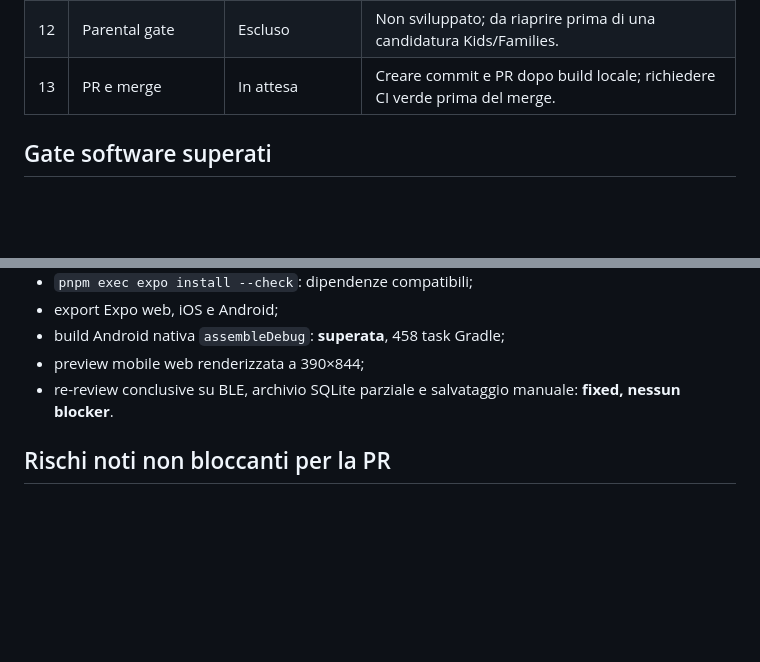
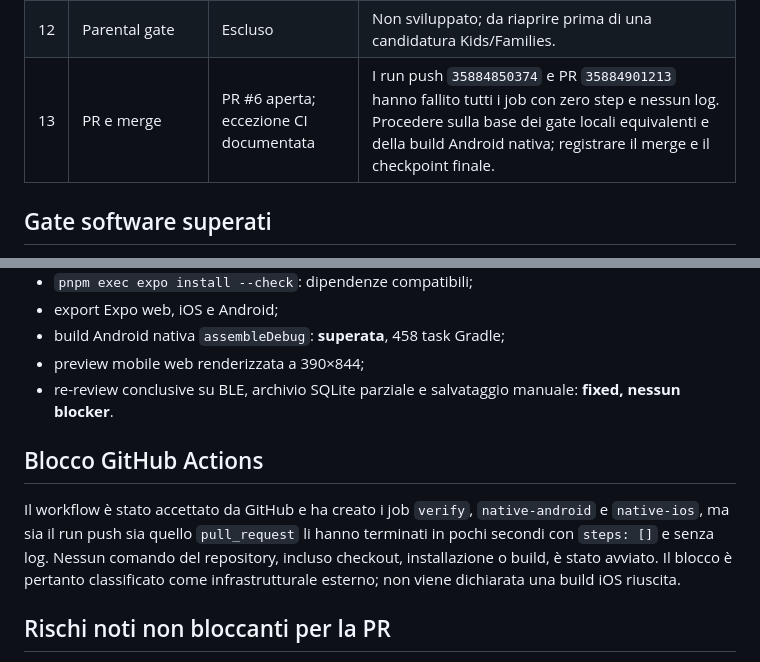
Before and after one commit to fz1101hub/sparkly-brush, a Markdown page: todo.md, 2 parts joined by grey strips. GitHub-like rendering; blank space fills up the shorter version.

```diff
--- a/todo.md
+++ b/todo.md
@@ -16,7 +16,7 @@ Aggiornato il 23 settembre 2026. Il ramo corrente è `fix/post-audit-device-rese
 | 10 | Build native | Android locale completato | `assembleDebug` superato con SDK 36, NDK 27.1 e JDK 17. Il job iOS richiede il runner macOS della PR. |
 | 11 | Collaudo hardware | Aperto | Checklist persistente di 13 casi e report sanitizzato pronti; esecuzione fisica nell’issue #3. |
 | 12 | Parental gate | Escluso | Non sviluppato; da riaprire prima di una candidatura Kids/Families. |
-| 13 | PR e merge | In attesa | Creare commit e PR dopo build locale; richiedere CI verde prima del merge. |
+| 13 | PR e merge | PR #6 aperta; eccezione CI documentata | I run push `35884850374` e PR `35884901213` hanno fallito tutti i job con zero step e nessun log. Procedere sulla base dei gate locali equivalenti e della build Android nativa; registrare il merge e il checkpoint finale. |
 
 ## Gate software superati
 
@@ -34,6 +34,10 @@ Aggiornato il 23 settembre 2026. Il ramo corrente è `fix/post-audit-device-rese
 - preview mobile web renderizzata a 390×844;
 - re-review conclusive su BLE, archivio SQLite parziale e salvataggio manuale: **fixed, nessun blocker**.
 
+## Blocco GitHub Actions
+
+Il workflow è stato accettato da GitHub e ha creato i job `verify`, `native-android` e `native-ios`, ma sia il run push sia quello `pull_request` li hanno terminati in pochi secondi con `steps: []` e senza log. Nessun comando del repository, incluso checkout, installazione o build, è stato avviato. Il blocco è pertanto classificato come infrastrutturale esterno; non viene dichiarata una build iOS riuscita.
+
 ## Rischi noti non bloccanti per la PR
 
 Due advisory `high` riguardano `image-size`, dipendenza transitiva di Metro usata durante la build. Le pagine GitHub Reviewed non indicano ancora una versione corretta; la libreria non è esposta dal runtime mobile. La CI blocca gli advisory critici e il rischio è documentato in `docs/audit-source-notes-2026-09-23.md`.
```
Also changed, not shown: docs/post-audit-remediation-2026-09-23.md (+3 -2 lines).
